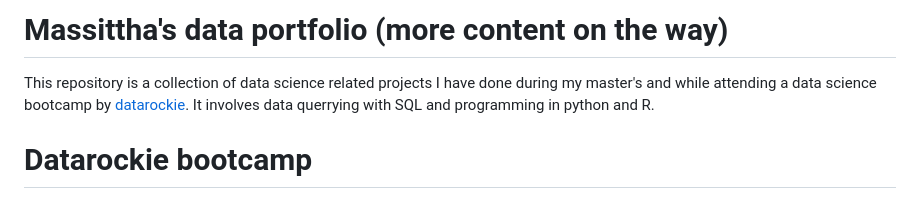
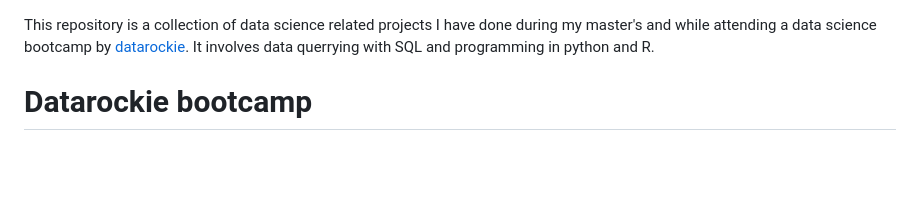
Before and after one commit to Massittha/Data-portfolio, a Markdown page: README.md, the part around the change. Drawn GitHub-style; blank space fills up the shorter version.

```diff
--- a/README.md
+++ b/README.md
@@ -1,4 +1,3 @@
-# Massittha's data portfolio (more content on the way)
 This repository is a collection of data science related projects I have done during my master's and while attending a data science bootcamp by [datarockie](https://datarockie.com/).
 It involves data querrying with SQL and programming in python and R.
 
```
